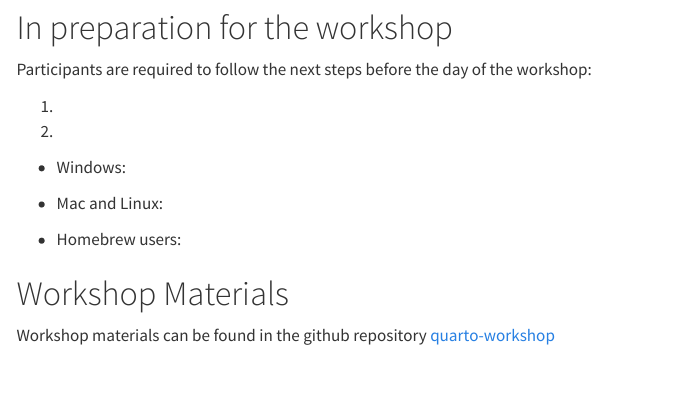
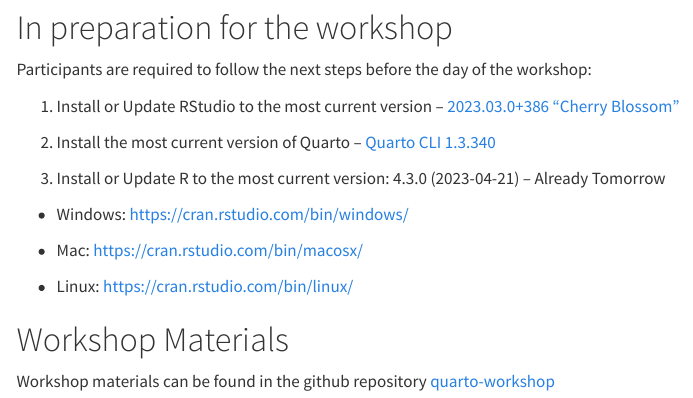
Before and after one commit to atheobold/uscots-quarto, a Quarto document (index.qmd): the page in a window 1100 px wide, from 1500 px down. Rendered offline with R 4.5, knitr and Pandoc in place of Quarto, with nearby package versions; menus at the side of the page are left out.

Commit message:
before workshop requirements

```diff
--- a/index.qmd
+++ b/index.qmd
@@ -51,15 +51,17 @@
 
 Participants are required to follow the next steps before the day of the workshop:
 
-1.
+1.  Install or Update RStudio to the most current version -- [2023.03.0+386 "Cherry Blossom"](https://posit.co/download/rstudio-desktop/)
 
-2.
+2.  Install the most current version of Quarto -- [Quarto CLI 1.3.340](https://quarto.org/docs/get-started/)
 
--   Windows:
+3. Install or Update R to the most current version: 4.3.0 (2023-04-21) -- Already Tomorrow
 
--   Mac and Linux:
+- Windows: <https://cran.rstudio.com/bin/windows/>
 
--   Homebrew users:
+- Mac: <https://cran.rstudio.com/bin/macosx/>
+
+- Linux: <https://cran.rstudio.com/bin/linux/>
 
 # Workshop Materials
 
```
